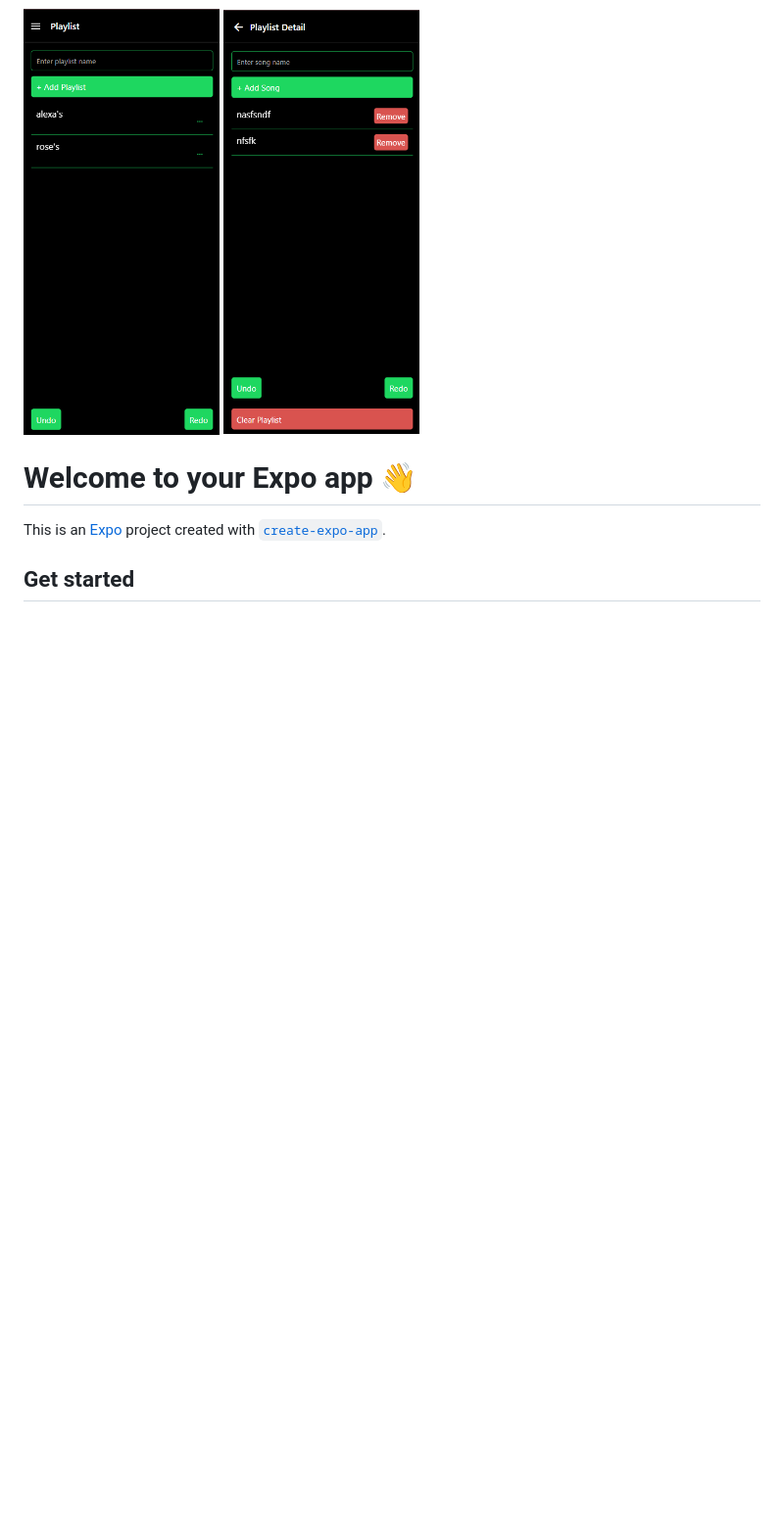
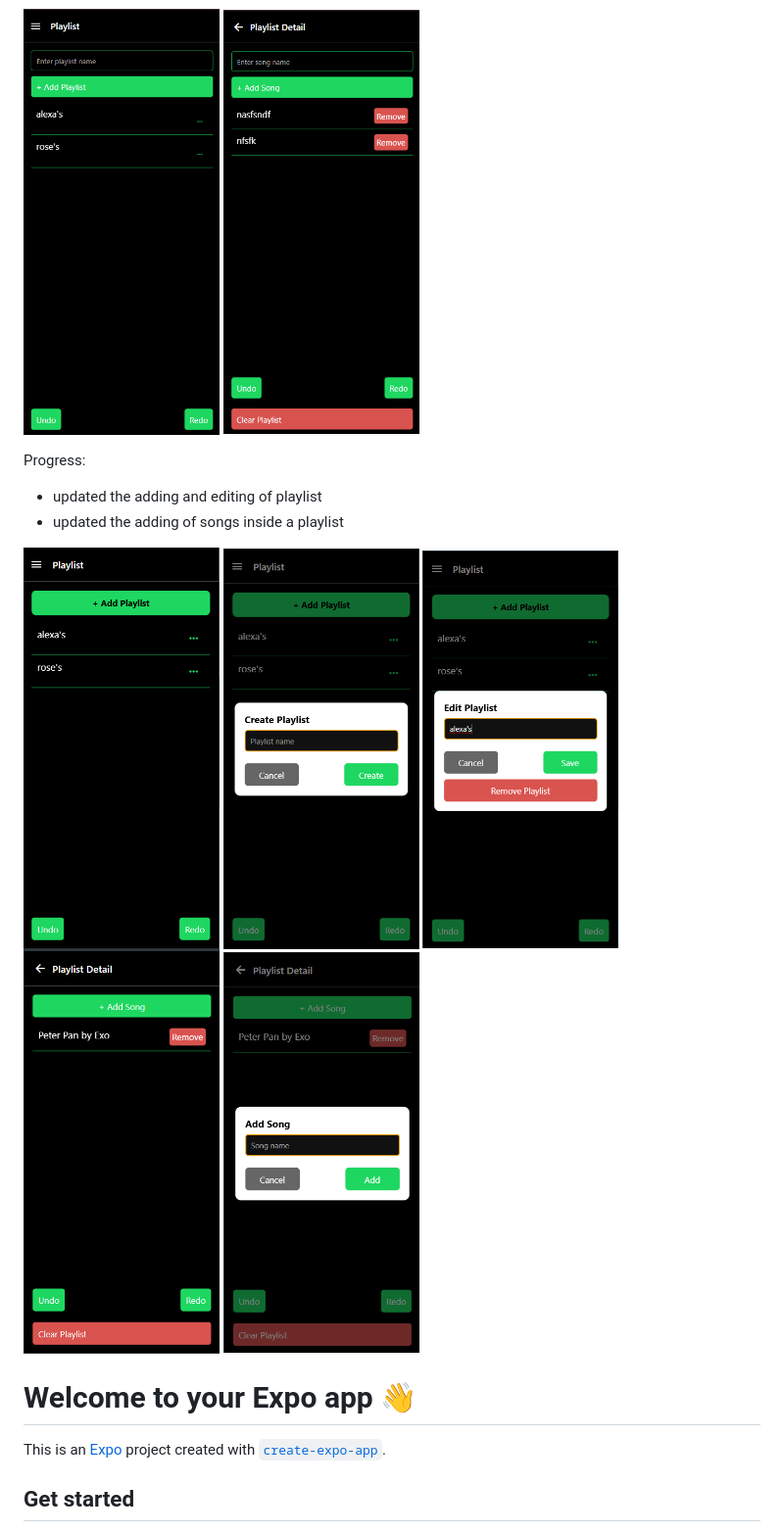
Before and after one commit to AlexaAko548/Mood_Journal_App, a Markdown page: README.md, the part around the change. Shown: that part at 98% size. Rendered like a GitHub page; pictures changed too: assets/images/screenshots/week4_1(updated).png (added), assets/images/screenshots/week4_1.1(updated).png (added), assets/images/screenshots/week4_1.2(updated).png (added); blank space fills up the shorter version.

Commit message:
finalized the playlist feature

```diff
--- a/README.md
+++ b/README.md
@@ -41,6 +41,18 @@ Progress:
 <p float="left">
   <img src="assets/images/screenshots/week4_1.png" alt="Playlist Screen" width="200"/>
   <img src="assets/images/screenshots/week4_2.png" alt="Playlist Detail Screen" width="200"/>
+</p>
+
+Progress:
+   - updated the adding and editing of playlist
+   - updated the adding of songs inside a playlist
+
+<p float="left">
+  <img src="assets/images/screenshots/week4_1(updated).png" alt="Playlist Screen" width="200"/>
+  <img src="assets/images/screenshots/week4_1.1(updated).png" alt="Playlist Screen" width="200"/>
+  <img src="assets/images/screenshots/week4_1.2(updated).png" alt="Playlist Screen" width="200"/>
+  <img src="assets/images/screenshots/week4_2(updated).png" alt="Playlist Detail Screen" width="200"/>
+  <img src="assets/images/screenshots/week4_2.1(updated).png" alt="Playlist Detail Screen" width="200"/>
 </p>
 
 
```
Also changed, not shown: 2 other files.
